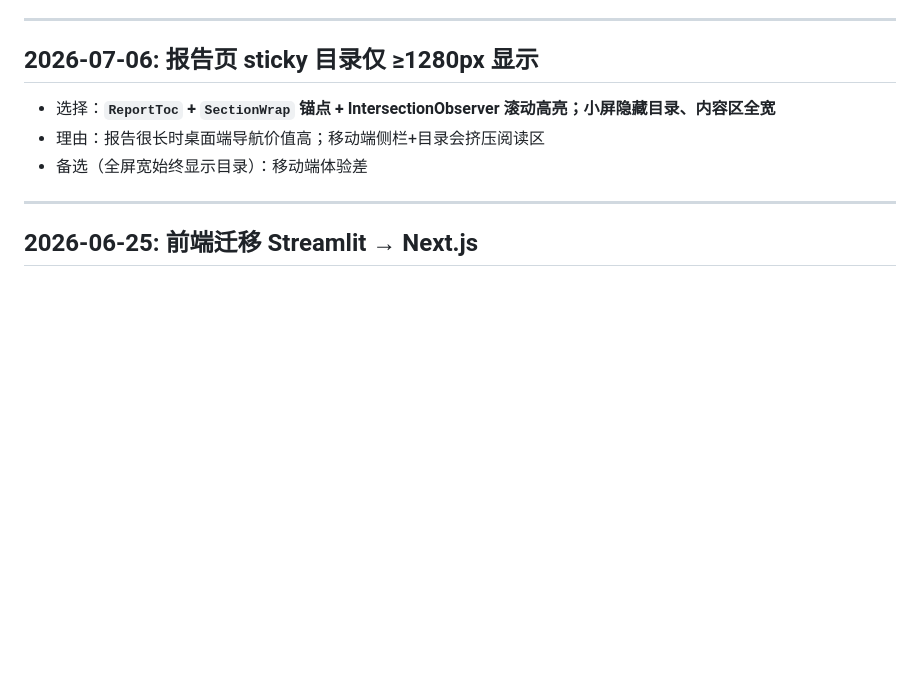
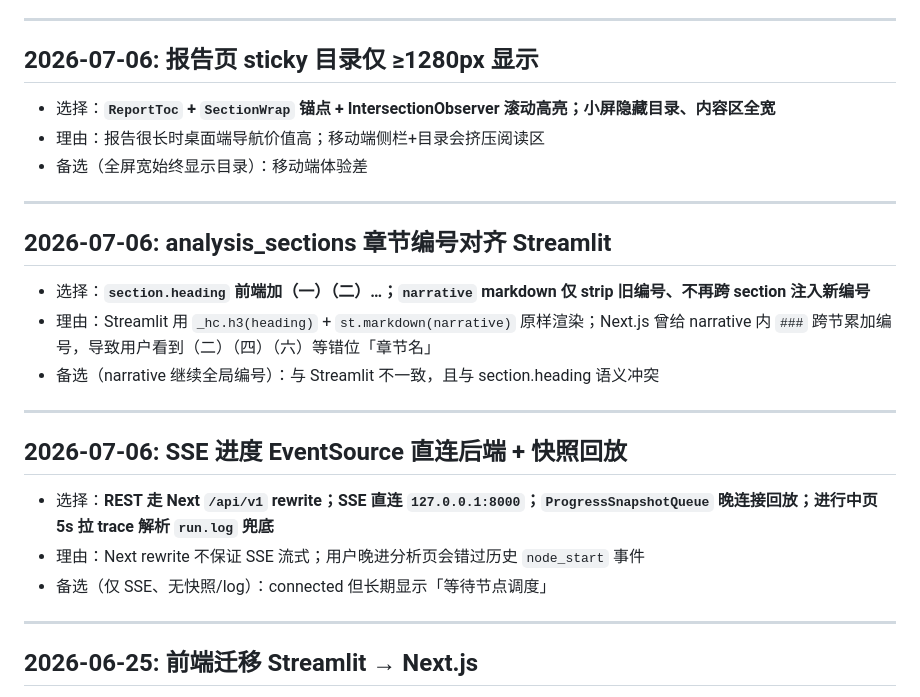
Before and after one commit to OPENW1NDOW/PentaScope, a Markdown page: DECISIONS.md, the part around the change. GitHub-like rendering; blank space fills up the shorter version.

Commit message:
docs: 记录 07-06 前端优化收尾与 SSE/章节编号决策
补全会话结束流程：PROGRESS 合并同日回归修复；DECISIONS 新增 analysis_sections 编号与 SSE 直连两条决策。

```diff
--- a/DECISIONS.md
+++ b/DECISIONS.md
@@ -44,6 +44,22 @@
 - 选择：**`ReportToc` + `SectionWrap` 锚点 + IntersectionObserver 滚动高亮；小屏隐藏目录、内容区全宽**
 - 理由：报告很长时桌面端导航价值高；移动端侧栏+目录会挤压阅读区
 - 备选（全屏宽始终显示目录）：移动端体验差
+
+---
+
+## 2026-07-06: analysis_sections 章节编号对齐 Streamlit
+
+- 选择：**`section.heading` 前端加（一）（二）…；`narrative` markdown 仅 strip 旧编号、不再跨 section 注入新编号**
+- 理由：Streamlit 用 `_hc.h3(heading)` + `st.markdown(narrative)` 原样渲染；Next.js 曾给 narrative 内 `###` 跨节累加编号，导致用户看到（二）（四）（六）等错位「章节名」
+- 备选（narrative 继续全局编号）：与 Streamlit 不一致，且与 section.heading 语义冲突
+
+---
+
+## 2026-07-06: SSE 进度 EventSource 直连后端 + 快照回放
+
+- 选择：**REST 走 Next `/api/v1` rewrite；SSE 直连 `127.0.0.1:8000`；`ProgressSnapshotQueue` 晚连接回放；进行中页 5s 拉 trace 解析 `run.log` 兜底**
+- 理由：Next rewrite 不保证 SSE 流式；用户晚进分析页会错过历史 `node_start` 事件
+- 备选（仅 SSE、无快照/log）：connected 但长期显示「等待节点调度」
 
 ---
 
```
Also changed, not shown: PROGRESS.md (+12 -12 lines).
